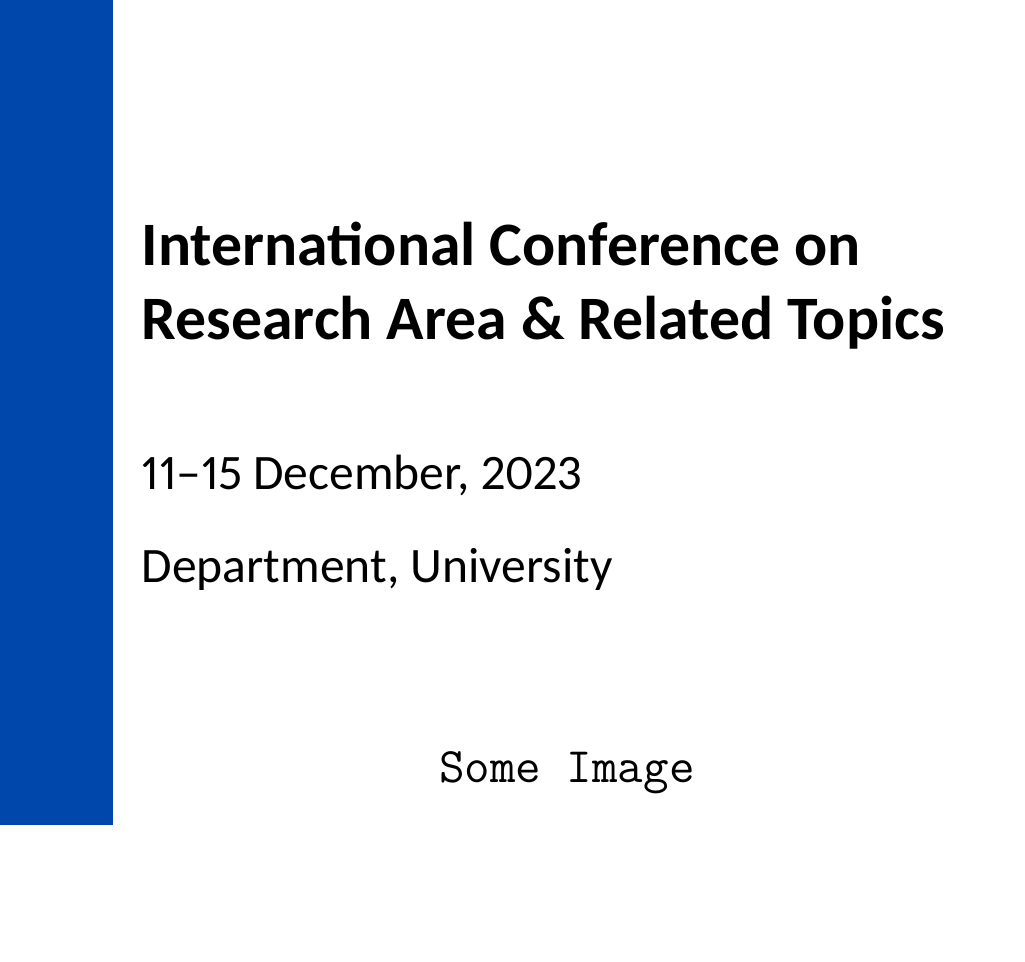
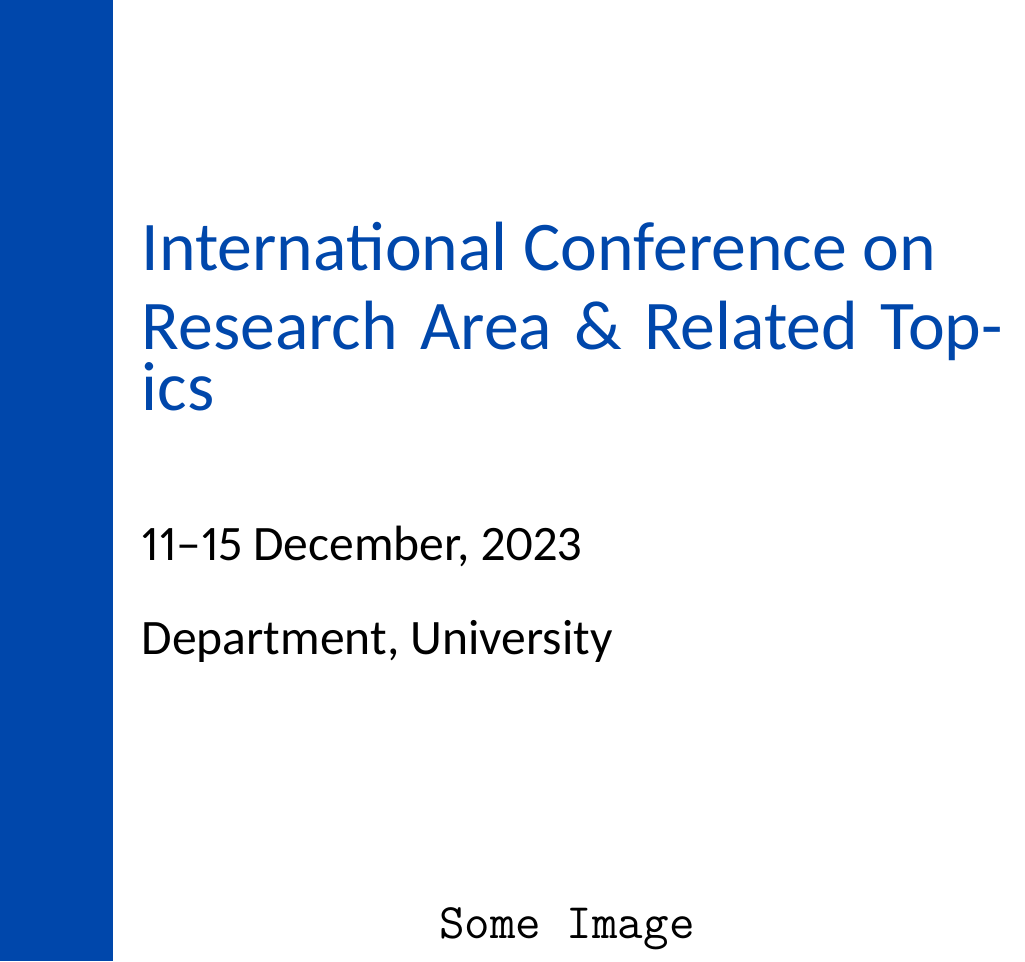
Before and after one commit to zfengg/Booklet, a LaTeX book (booklet.tex, which reads preamble/cover.tex, preamble/settings.tex): part of page 1 of 18, cut so that both start at the same text, the shorter picture padded with empty space. Compiled offline with XeLaTeX.

Commit message:
update comments & reformat codes

```diff
--- a/preamble/cover.tex
+++ b/preamble/cover.tex
@@ -4,13 +4,13 @@
 \newcommand{\COVERPAGE}{%
 	~\vskip 8em
 	\sffamily
-	{\fontsize{31}{40}\selectfont\selectfont\bfseries International Conference on\\[5mm]
+	{\fontsize{35}{50}\selectfont\selectfont\color{colorMain} International Conference on\\[5mm]
 		Research Area \& Related Topics\\[15mm]
 	}
 
 	{\huge 11--15 December, 2023 \\[5mm]}
 
-	{\huge Department, University \\[15mm]}
+	{\huge Department, University \\[30mm]}
 
 	\begin{center}
 		\Huge\ttfamily Some Image
@@ -26,7 +26,7 @@
 			\node (A) at (current page.south west) {};
 			\node (B) at ([xshift=20mm] current page.north west) {};
 			\node (C) at ([xshift=20mm] current page.north west) {};
-			\fill[primarycolor] (A) rectangle (B);
+			\fill[colorMain] (A) rectangle (B);
 			\node[anchor=north west,outer sep=5mm,inner sep=0pt] at (C) {\parbox{15cm}{\COVERPAGE}};
 	\end{tikzpicture}}
 	\hbox{}\newpage
--- a/preamble/settings.tex
+++ b/preamble/settings.tex
@@ -10,11 +10,12 @@
 \allowdisplaybreaks
 
 % ---------------------------------- layout ---------------------------------- %
-\usepackage[top=2.5cm,bottom=2.5cm,inner=1.5cm,outer=3cm, % margins
-			footskip=1.4cm,headsep=0.8cm,headheight=0.5cm, % header and footer
-%			showframe,
+\usepackage[top=2.5cm,bottom=2.5cm,inner=1.5cm,outer=3cm,
+			footskip=1.4cm,headsep=0.8cm,headheight=0.5cm,
+%			showframe, % for debugging
 			]{geometry}
 % \renewcommand{\baselinestretch}{1.5}
+% equalize margins on odd and even pages
 \setlength\oddsidemargin{\dimexpr(\paperwidth-\textwidth)/2 - 1in\relax}
 \setlength\evensidemargin{\oddsidemargin}
 
@@ -31,7 +32,8 @@
 \usepackage{multirow}
 \usepackage{longtable} % tables with multiple pages
 \usepackage{array}
-\renewcommand{\arraystretch}{1.5} % spreadout of cells in tables
+\renewcommand{\arraystretch}{1.5} % the spreadout of cells in tables
+
 % column types
 \newcolumntype{L}[1]{>{\raggedright\let\newline\\\arraybackslash\hspace{0pt}}m{#1}} % left-aligned
 \newcolumntype{C}[1]{>{\centering\let\newline\\\arraybackslash\hspace{0pt}}m{#1}} % centred
@@ -64,36 +66,38 @@
 
 % ---------------------------------- colors ---------------------------------- %
 \usepackage{xcolor}
+% define
 \definecolor{myorange}{RGB}{255, 117, 40}
 \definecolor{mygray}{RGB}{164, 168, 172}
 \definecolor{mywhite}{RGB}{235, 238, 231}
 %\definecolor{myblue}{RGB}{52, 115, 116}
 %\definecolor{myblue}{RGB}{0, 0, 128} % navy blue
 \definecolor{myblue}{RGB}{0, 71, 171} % Cobalt Blue
-\colorlet{primarycolor}{myblue}
 % set main colors
-\newcommand{\primarycolor}{myblue}
-\newcommand{\secondarycolor}{mywhite}
-% for tables
-\newcommand{\tbg}{gray} % events background
-\newcommand{\tfg}{white} % events foreground (text)
-\newcommand{\tbc}{gray!25} % breaks color for background
+\colorlet{colorMain}{myblue}
+\newcommand{\colorMain}{myblue}
+\newcommand{\colorBorderBar}{mywhite}
+% colors in table
+\newcommand{\tbg}{gray} % event background
+\newcommand{\tfg}{white} % event foreground (text)
+\newcommand{\tbc}{gray!25} % general background
 
 % ---------------------------- chapters & sections --------------------------- %
-\newdimen\mybarpadding
-\mybarpadding=1.5em\relax % horizontal padding between the colored bar and chapter title
 \RedeclareSectionCommand[afterskip=4em plus 1pt minus 1pt,beforeskip=-1pt,level=0,toclevel=0,]{chapter}
 \RedeclareSectionCommand[afterskip=1pt,beforeskip=3pt,level=1,toclevel=1,]{section}
+
+\newdimen\mybarpadding
+\mybarpadding=1.5em\relax % padding between bar and chapter title
 \renewcommand{\chapterlinesformat}[3]{%
-	\ifthispageodd{% Odd pages have the coloured bar to the left of the chapter title
-		\hfill% Coloured bar fills available width
-		\raisebox{-0.2em}{\makebox[0pt][r]{\textcolor{\primarycolor}{\rule{\paperwidth}{1em}}}}% Coloured bar
-		\hspace{\mybarpadding}% Padding between the chapter title and colour bar
-		\mbox{#3}% Chapter title
-	}{% even pages have the coloured bar to the right of the chapter title
-		\mbox{#3}% Chapter title
-		\hspace{\mybarpadding}% Padding between the chapter title and colour bar
-		\raisebox{-0.2em}{\makebox[0pt][l]{\textcolor{\primarycolor}{\rule{\paperwidth}{1em}}}}% Coloured bar
+	\ifthispageodd{% odd pages with bar on the left
+		\hfill % Coloured bar fills available width
+		\raisebox{-0.2em}{\makebox[0pt][r]{\textcolor{\colorMain}{\rule{\paperwidth}{1em}}}} % define the bar
+		\hspace{\mybarpadding} % padding between bar and title
+		\mbox{#3} % chapter title
+	}{% even pages with bar on the right
+		\mbox{#3} % chapter title
+		\hspace{\mybarpadding} % padding between title and bar
+		\raisebox{-0.2em}{\makebox[0pt][l]{\textcolor{\colorMain}{\rule{\paperwidth}{1em}}}} % color bar
 	}%
 }
 
@@ -105,13 +109,13 @@
 
 \AddEverypageHook{%
 	\ifthenelse{%
-		\isodd{\thepage} \AND \thepage>1 \AND \NOT \thepage=\pageref{LastPage} % If odd page but not the first or last page
+		\isodd{\thepage} \AND \thepage>1 \AND \NOT \thepage=\pageref{LastPage} % odd page but not the first or last
 	}{%
 		\backgroundsetup{
-			color=\secondarycolor, % color of bar
-			position=current page.south east, % position of the bar on the page
+			color=\colorBorderBar, % set color
+			position=current page.south east, % bar position on the page
 			nodeanchor=south east, % anchor location inside the bar
-			contents={\rule{10pt}{0.66\paperheight}} % Bar width and height
+			contents={\rule{10pt}{\paperheight}} % width and height of the bar
 		}
 	}{}
 	%
@@ -119,14 +123,14 @@
 		\NOT \isodd{\thepage} \AND \NOT \thepage=\pageref{LastPage} % If even page but not the last page
 	}{%
 		\backgroundsetup{
-			color=\secondarycolor, % Bar colour
-			position=current page.south west, % Position of the bar on the page
-			nodeanchor=south west, % Anchor location inside the bar
-			contents={\rule{10pt}{0.66\paperheight}} % Bar width and height
+			color=\colorBorderBar, % set color
+			position=current page.south west, % bar position on the page
+			nodeanchor=south west, % anchor location inside the bar
+			contents={\rule{10pt}{\paperheight}} % width and height of the bar
 		}
 	}{}
 	%
-	\BgMaterial % output the background set up above
+	\BgMaterial % output the above background setup
 }
 
 % -------------------------------- hyperlinks -------------------------------- %
@@ -198,6 +205,6 @@
 }
 
 % ------------------------------- misc: suffix ------------------------------- %
-\usepackage[numbers,sort]{natbib} % automatically sort the citations
+\usepackage[numbers,sort]{natbib} % sort citations
 \usepackage{appendix}
-\usepackage{pdfpages} % Required for including a full-page image for the cover
+\usepackage{pdfpages} % full-page image as cover
```
Also changed, not shown: booklet.pdf, preamble/settings.tex (3 more changed lines).
